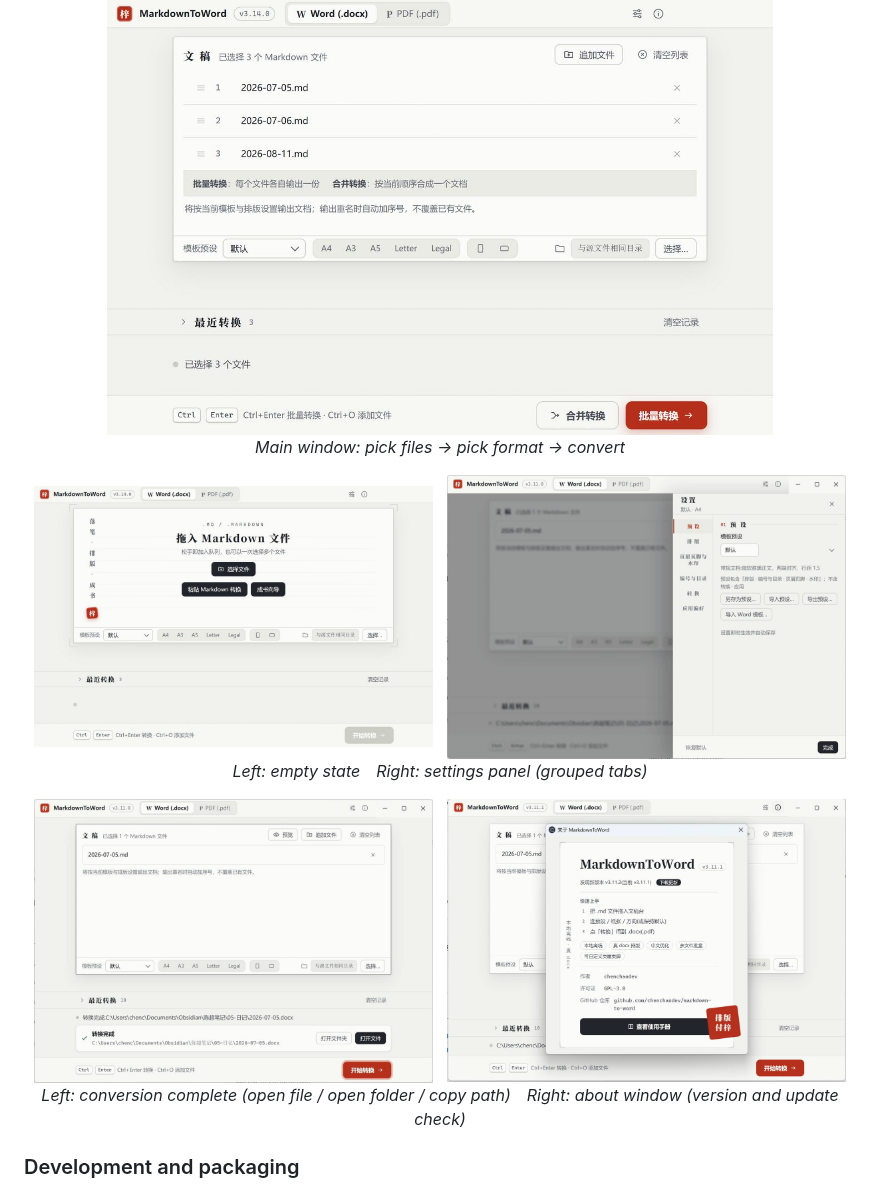
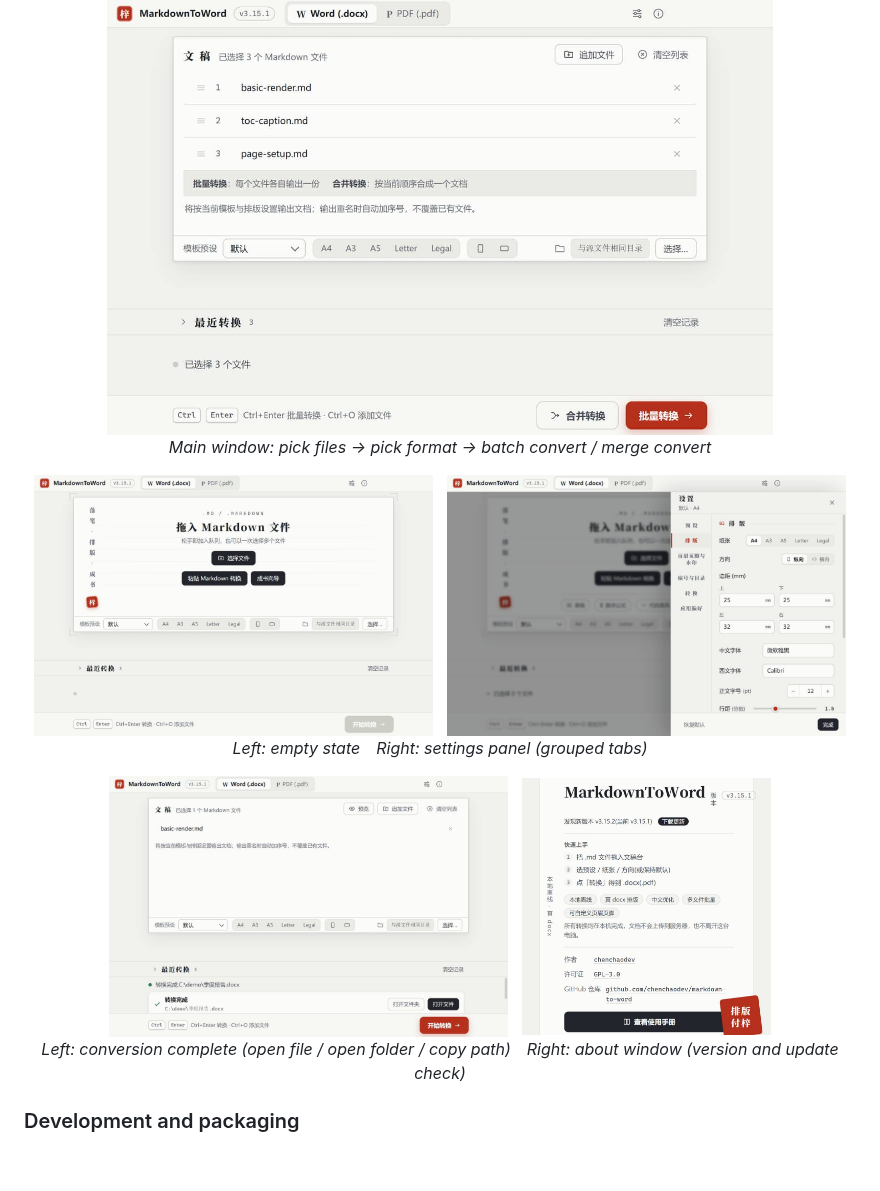
Before and after one commit to chenchaodev/markdown-to-word, a Markdown page: README_EN.md, the part around the change. Drawn GitHub-style; pictures changed too: docs/images/ui-about.jpg, docs/images/ui-complete.jpg, docs/images/ui-empty.jpg; blank space fills up the shorter version.

```diff
--- a/README_EN.md
+++ b/README_EN.md
@@ -117,7 +117,7 @@ A guided, step-by-step workflow that chains all features together — no need to
 
 <p align="center">
   <img src="docs/images/ui-main.jpg" alt="Main window (multiple files)" width="80%">
-  <br><em>Main window: pick files → pick format → convert</em>
+  <br><em>Main window: pick files → pick format → batch convert / merge convert</em>
 </p>
 
 <p align="center">
@@ -130,7 +130,7 @@ A guided, step-by-step workflow that chains all features together — no need to
 <p align="center">
   <img src="docs/images/ui-complete.jpg" alt="Conversion complete dialog" width="48%">
   &nbsp;
-  <img src="docs/images/ui-about.jpg" alt="About window" width="48%">
+  <img src="docs/images/ui-about.jpg" alt="About window" width="30%">
   <br><em>Left: conversion complete (open file / open folder / copy path)　Right: about window (version and update check)</em>
 </p>
 
```
Also changed, not shown: README.md (+2 -2 lines), 3 other files.
